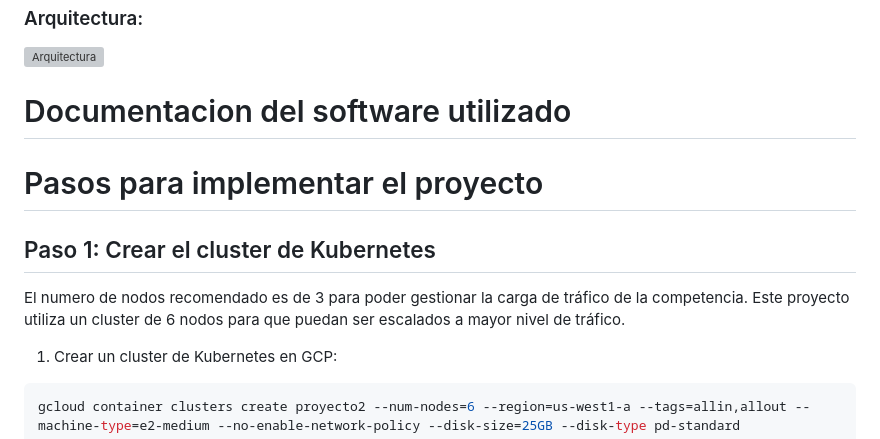
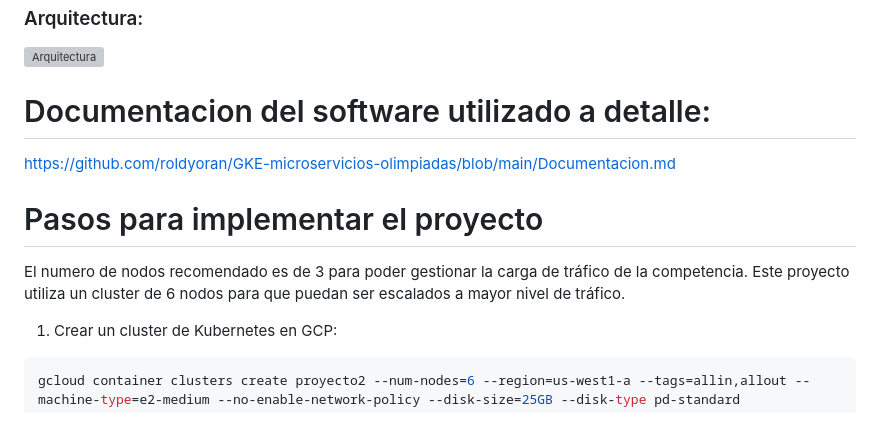
Before and after one commit to roldyoran/gke-microservices-olympics, a Markdown page: Readme.md, the part around the change. Rendered like a GitHub page; grey boxes are pictures that could not be loaded.

Commit message:
add: link to Documentation

````diff
--- a/Readme.md
+++ b/Readme.md
@@ -32,16 +32,13 @@ Este ejemplo ilustra la gestión y escalado automático de servicios distribuido
 ![Arquitectura](./imgs/arquitectura.png)
 
 
-# Documentacion del software utilizado
-<!-- ir a la documentacion de la aplicacion markdown:
-https://github.com/EQUIPO/GKE-microservicios-olimpiadas/blob/main/README.md -->
+# Documentacion del software utilizado a detalle:
+https://github.com/roldyoran/GKE-microservicios-olimpiadas/blob/main/Documentacion.md
 
 
 # Pasos para implementar el proyecto
+El numero de nodos recomendado es de 3 para poder gestionar la carga de tráfico de la competencia. Este proyecto utiliza un cluster de 6 nodos para que puedan ser escalados a mayor nivel de tráfico.
 
-## Paso 1: Crear el cluster de Kubernetes
-
-El numero de nodos recomendado es de 3 para poder gestionar la carga de tráfico de la competencia. Este proyecto utiliza un cluster de 6 nodos para que puedan ser escalados a mayor nivel de tráfico.
 1. Crear un cluster de Kubernetes en GCP:
 ```bash
 gcloud container clusters create proyecto2 --num-nodes=6 --region=us-west1-a --tags=allin,allout --machine-type=e2-medium --no-enable-network-policy --disk-size=25GB --disk-type pd-standard
````
